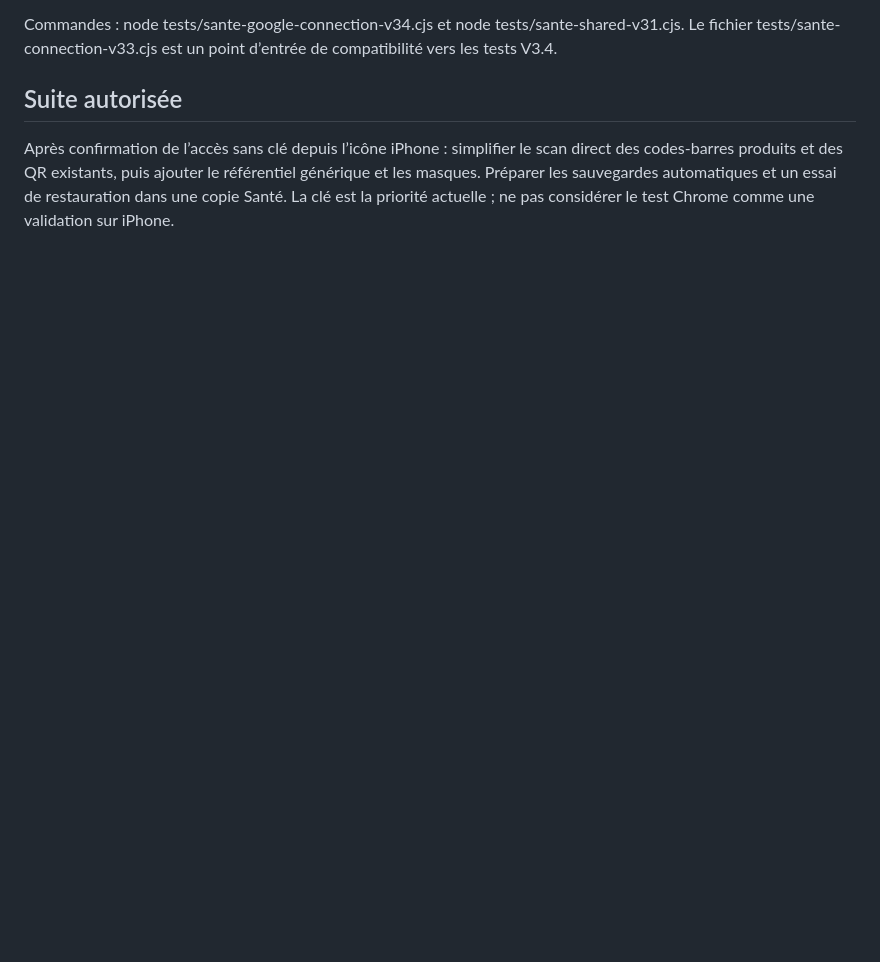
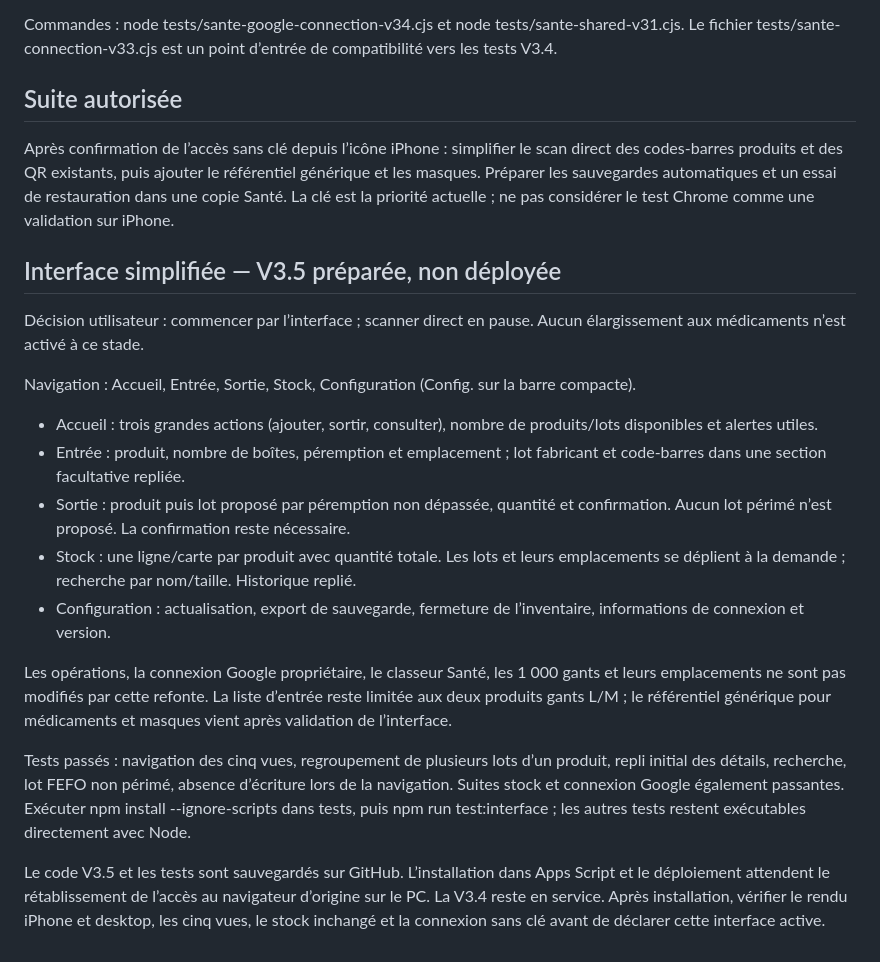
Before and after one commit to guehenneuxeric88-oss/Stock42, a Markdown page: docs/sante-v3-installation.md, the part around the change. Rendered like a GitHub page; blank space fills up the shorter version.

Commit message:
Santé: document simplified interface prepared for review and deployment pending browser access

```diff
--- a/docs/sante-v3-installation.md
+++ b/docs/sante-v3-installation.md
@@ -70,3 +70,22 @@ Commandes : node tests/sante-google-connection-v34.cjs et node tests/sante-share
 ## Suite autorisée
 
 Après confirmation de l’accès sans clé depuis l’icône iPhone : simplifier le scan direct des codes-barres produits et des QR existants, puis ajouter le référentiel générique et les masques. Préparer les sauvegardes automatiques et un essai de restauration dans une copie Santé. La clé est la priorité actuelle ; ne pas considérer le test Chrome comme une validation sur iPhone.
+
+
+## Interface simplifiée — V3.5 préparée, non déployée
+
+Décision utilisateur : commencer par l’interface ; scanner direct en pause. Aucun élargissement aux médicaments n’est activé à ce stade.
+
+Navigation : Accueil, Entrée, Sortie, Stock, Configuration (Config. sur la barre compacte).
+
+- Accueil : trois grandes actions (ajouter, sortir, consulter), nombre de produits/lots disponibles et alertes utiles.
+- Entrée : produit, nombre de boîtes, péremption et emplacement ; lot fabricant et code-barres dans une section facultative repliée.
+- Sortie : produit puis lot proposé par péremption non dépassée, quantité et confirmation. Aucun lot périmé n’est proposé. La confirmation reste nécessaire.
+- Stock : une ligne/carte par produit avec quantité totale. Les lots et leurs emplacements se déplient à la demande ; recherche par nom/taille. Historique replié.
+- Configuration : actualisation, export de sauvegarde, fermeture de l’inventaire, informations de connexion et version.
+
+Les opérations, la connexion Google propriétaire, le classeur Santé, les 1 000 gants et leurs emplacements ne sont pas modifiés par cette refonte. La liste d’entrée reste limitée aux deux produits gants L/M ; le référentiel générique pour médicaments et masques vient après validation de l’interface.
+
+Tests passés : navigation des cinq vues, regroupement de plusieurs lots d’un produit, repli initial des détails, recherche, lot FEFO non périmé, absence d’écriture lors de la navigation. Suites stock et connexion Google également passantes. Exécuter npm install --ignore-scripts dans tests, puis npm run test:interface ; les autres tests restent exécutables directement avec Node.
+
+Le code V3.5 et les tests sont sauvegardés sur GitHub. L’installation dans Apps Script et le déploiement attendent le rétablissement de l’accès au navigateur d’origine sur le PC. La V3.4 reste en service. Après installation, vérifier le rendu iPhone et desktop, les cinq vues, le stock inchangé et la connexion sans clé avant de déclarer cette interface active.
```
